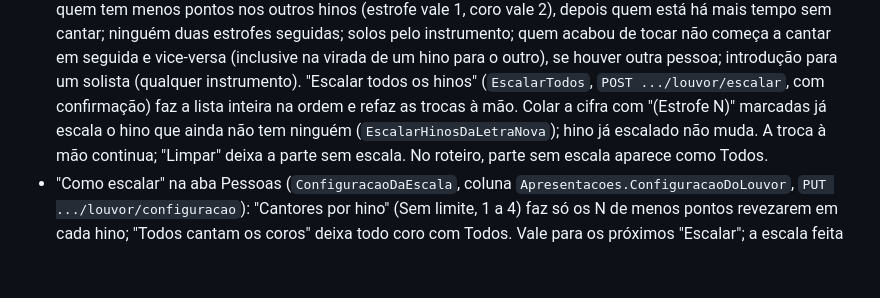
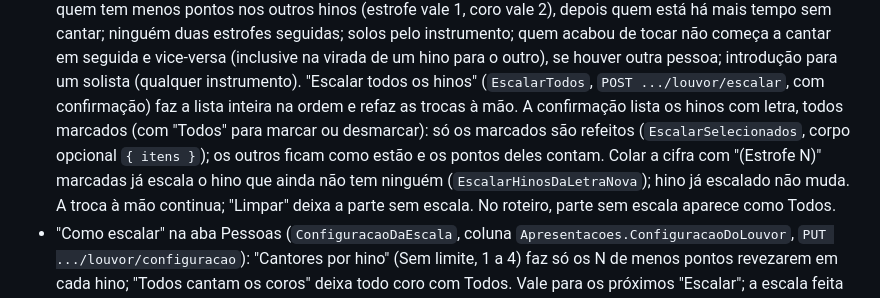
Before and after one commit to advairjunior/TocaEssaApp, a Markdown page: docs/claude/CONTEXTO_ATUAL.md, the part around the change. GitHub-like rendering; blank space fills up the shorter version.

Commit message:
docs: escalar só os hinos marcados
Co-Authored-By: Claude Opus 5.5 <noreply@anthropic.com>

```diff
--- a/docs/claude/CONTEXTO_ATUAL.md
+++ b/docs/claude/CONTEXTO_ATUAL.md
@@ -185,7 +185,10 @@ arquivo.
   virada de um hino para o outro), se houver outra pessoa; introdução para um solista (qualquer
   instrumento). "Escalar todos os hinos" (`EscalarTodos`, `POST
   .../louvor/escalar`, com confirmação) faz a lista inteira na ordem e
-  refaz as trocas à mão. Colar a cifra com "(Estrofe N)" marcadas já
+  refaz as trocas à mão. A confirmação lista os hinos com letra, todos
+  marcados (com "Todos" para marcar ou desmarcar): só os marcados são
+  refeitos (`EscalarSelecionados`, corpo opcional `{ itens }`); os outros
+  ficam como estão e os pontos deles contam. Colar a cifra com "(Estrofe N)" marcadas já
   escala o hino que ainda não tem ninguém (`EscalarHinosDaLetraNova`); hino
   já escalado não muda. A troca à mão continua; "Limpar" deixa
   a parte sem escala. No roteiro, parte sem escala aparece como Todos.
```
